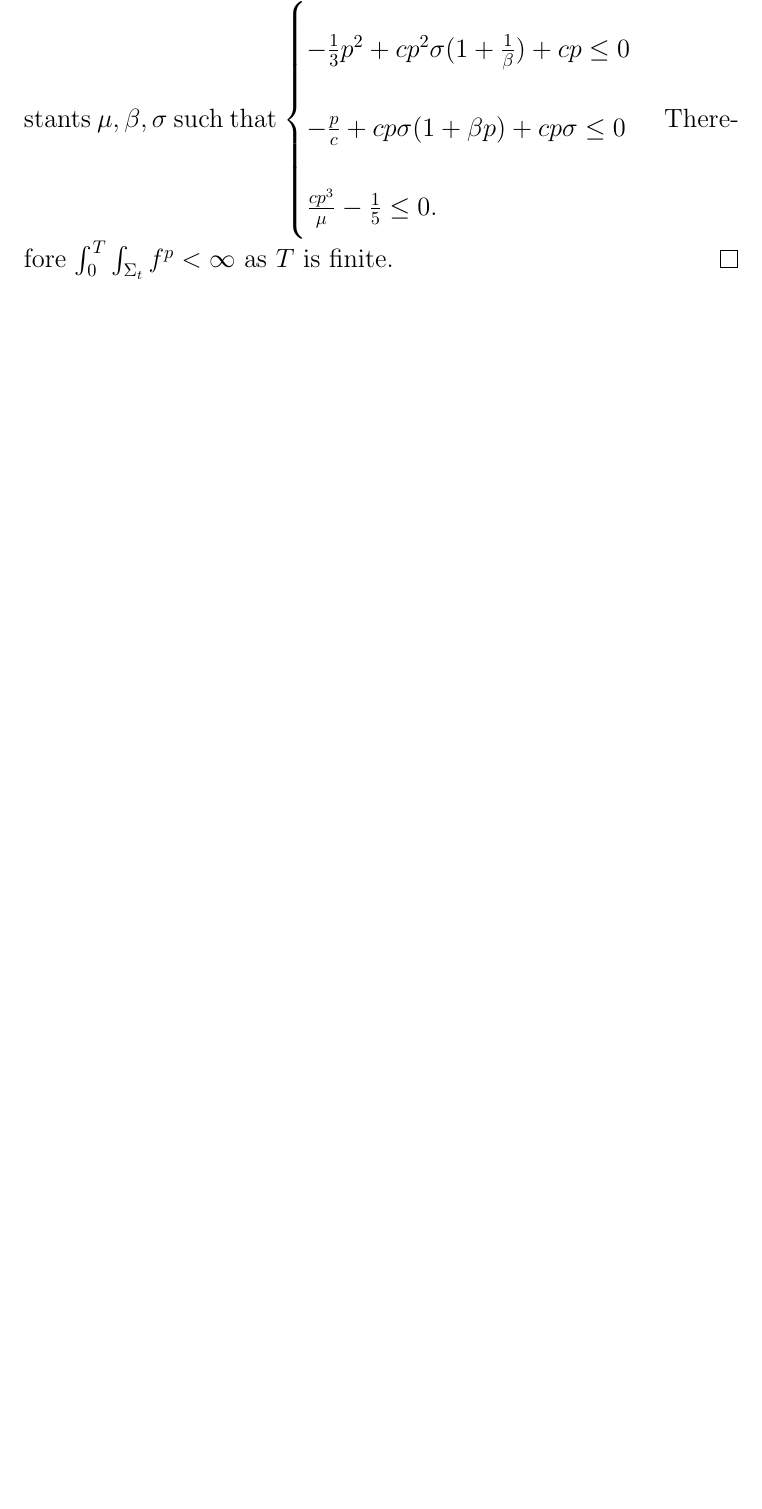
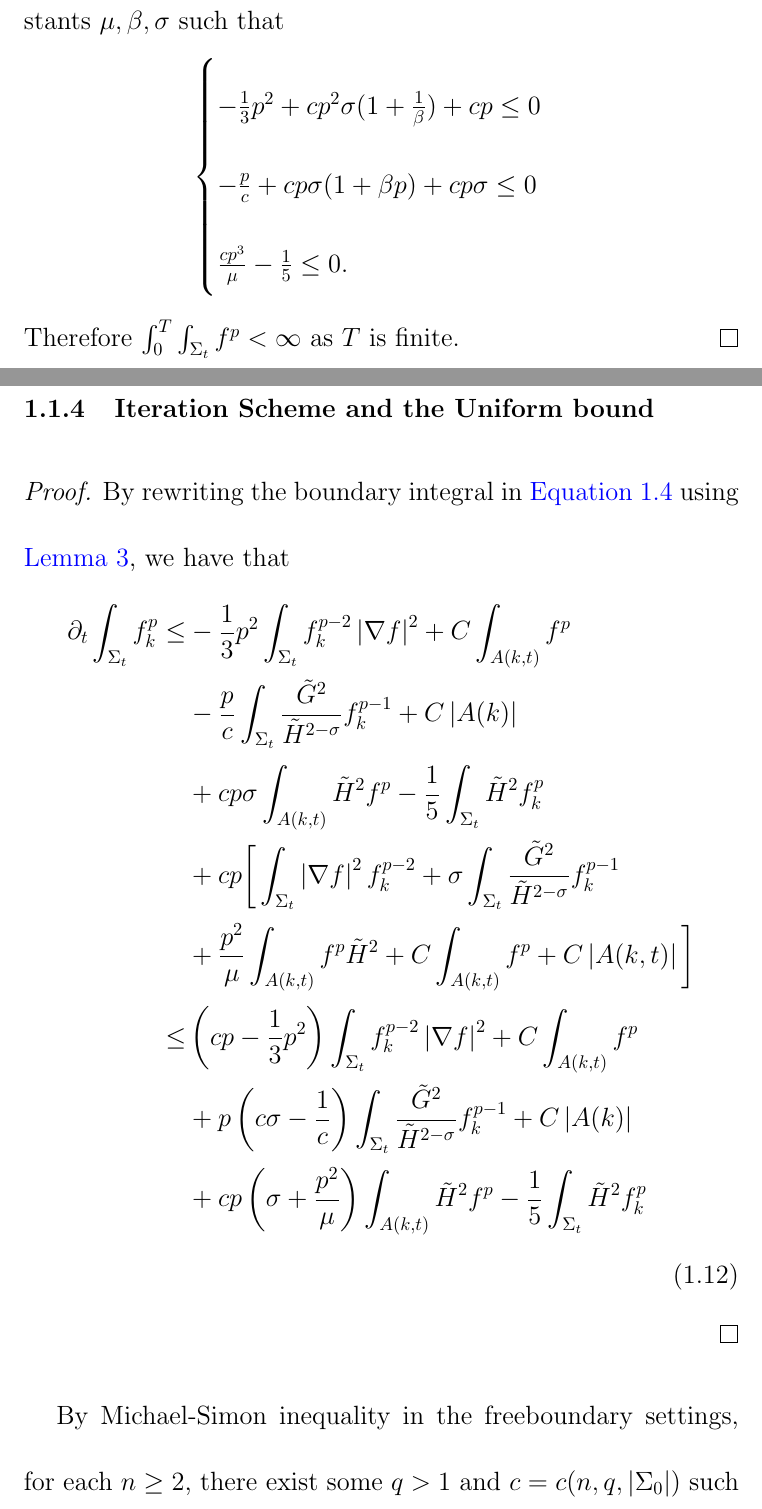
Before and after one commit to jincheng9/cuhkthesis, a LaTeX thesis (thesis_template/thesis.tex, which reads thesis_template/chap1/chap1.tex): part of page 26 of 33 before the commit and two parts of pages 27 and 28 of 40 after it, the two joined at a grey line, cut so that both start at the same text, the shorter picture padded with empty space. The pictures show the PDF file thesis_template/thesis.pdf that the author committed with the source.

Commit message:
Edelen's iteration

```diff
--- a/thesis_template/chap1/chap1.tex
+++ b/thesis_template/chap1/chap1.tex
@@ -220,9 +219,46 @@ Next, we establish the higher $L^p$ bound for $f$.
     \end{split}
     \end{equation}
     For $p$ sufficient large depending only on $c$, we can choose constants $\mu , \beta , \sigma $ such that
+    \[
     \begin{cases}
         -\frac{1}{3}p^2+cp^2 \sigma (1+\frac{1}{\beta })+cp \leq 0\\
         -\frac{p}{c}+cp \sigma (1+\beta p)+cp \sigma \leq 0\\
         \frac{cp^3}{\mu }-\frac{1}{5} \leq 0.
     \end{cases}
+    \]
     Therefore $\int_{0}^{T}\int_{\Sigma_t} f^p<\infty$ as $T$ is finite.
+\end{proof}
+
+\subsection{Iteration Scheme and the Uniform bound}
+
+\begin{proof}
+    By rewriting the boundary integral in \autoref{ELE} using \autoref{BoundaryFH}, we have that
+    \begin{equation}
+        \begin{split}
+            \partial_t \int_{\Sigma_t} f_k^p
+        \leq &  -\frac{1}{3}p^2 \int_{\Sigma_t} f_{k}^{p-2}\left| \nabla f \right| ^2+C \int_{A(k,t)} f^p  \\
+        &-\frac{p}{c} \int_{\Sigma_t} \frac{\tilde{G}^2}{\tilde{H}^{2-\sigma }}f_{k}^{p-1}+C \left| A(k) \right|\\
+        &+cp \sigma \int_{A(k,t)}^{}\tilde{H}^2f^p-\frac{1}{5}\int_{\Sigma_t} \tilde{H}^2f_{k}^{p} \\
+        &+cp \bigg[  \int_{\Sigma_t} \left| \nabla f \right| ^2 f_{k}^{p-2} + \sigma \int_{\Sigma_t} \frac{\tilde{G}^{2} }{\tilde{H}^{2-\sigma } } f_{k}^{p-1} \\
+        &+ \frac{p^2}{\mu }\int_{A(k,t)}^{}f^p \tilde{H}^{2} + C \int_{A(k,t)}^{}f^p + C \left| A(k,t) \right|\bigg]\\
+        \leq & \left( cp-\frac{1}{3}p^2 \right) \int_{\Sigma_t} f_{k}^{p-2}\left| \nabla f \right| ^2+C \int_{A(k,t)} f^p  \\
+        &+ p\left( c\sigma - \frac{1}{c} \right) \int_{\Sigma_t} \frac{\tilde{G}^2}{\tilde{H}^{2-\sigma }}f_{k}^{p-1}+C \left| A(k) \right|\\
+        &+ cp\left(  \sigma + \frac{p^2}{\mu } \right) \int_{A(k,t)}^{}\tilde{H}^2f^p-\frac{1}{5}\int_{\Sigma_t} \tilde{H}^2f_{k}^{p}\\
+        \end{split}
+        \end{equation}
+\end{proof}
+
+By Michael-Simon inequality in the freeboundary settings, for each $n \geq 2$, there exist some $q>1$ and $c=c(n,q,\left| \Sigma_0 \right| )$ such that
+\[\left( \int_{\Sigma} v^{2q} \right) ^{\frac{1}{q}} \leq c \int_{\Sigma} \left| \nabla v \right| ^2 + c \int_{\Sigma} v^2 H^2 + c \int_{\Sigma} v^2.\]
+
+Take $v=f_{k}^{\frac{p}{2}} $, then
+\begin{equation} \label{MSF}
+    \left(\int_{\Sigma_t} f_{k}^{pq} \right) ^{\frac{1}{q}} \leq c \int_{\Sigma_t} \left| \nabla f_{k}^{\frac{p}{2}} \right| ^2 + c \int_{\Sigma_t} f_{k}^{p} H^2 + c \int_{\Sigma_t} f_{k}^{p}.
+\end{equation}
+
+\begin{theorem}
+    Suppose there are constants $p_0$ and $\sigma _0$ independent of $p, \sigma , k$ such that for $p>p_0$ and $\sigma < \frac{\sigma _0}{\sqrt[]{p}}$, we have that
+    \[\int_{0}^{T}\int_{\Sigma_t} f^p < \infty \]
+    and
+    \begin{equation} \label{ELEFP}
+        \partial _t \int_{\Sigma_t} f^p + \frac{1}{c} \int_{\Sigma_t} \left| \nabla f_{k}^{\frac{p}{2}}  \right| ^2 \leq C \int_{A(k,t)}^{} \tilde{H}^2 f^p +C \int_{A(k,t)}^{}f^p + C \left| A(k,t) \right|
@@ -228,0 +275,8 @@ Next, we establish the higher $L^p$ bound for $f$.
+    and
+    \begin{equation*}
+        \int_{0}^{T} \left(\int_{\Sigma_t} f_{k}^{pq} \right) ^{\frac{1}{q}} \leq c \int_{0}^{T}\int_{\Sigma_t} \left| \nabla f_{k}^{\frac{p}{2}} \right| ^2 + c \iint_{A(k)} f_{k}^{p} H^2 + c \iint_{A(k)} f_{k}^{p}.
+    \end{equation*}
+    Then by adjust the constants to absorb the term $\int_{0}^{T}\int_{\Sigma_t} \left| \nabla f_{k}^{\frac{p}{2}} \right| ^2$, we have that
+    \begin{equation}
+        \max \left\{ \sup _{t \in [0,T)} \int_{\Sigma_t} f_{k}^{p}, \int_{0}^{T} \left(\int_{\Sigma_t} f_{k}^{pq} \right) ^{\frac{1}{q}}  \right\} \leq C \iint_{A(k)}^{} \tilde{H}^2 f^p +C \iint_{A(k)}^{}f^p + C \left| A(k) \right|.
+    \end{equation}
@@ -228,0 +291,2 @@ Next, we establish the higher $L^p$ bound for $f$.
+    \end{split}
+    \end{equation}
```
Also changed, not shown: thesis_template/thesis.bbl (added), thesis_template/thesis.pdf, thesis_template/chap1/chap1.tex (47 more changed lines), 8 other files.
